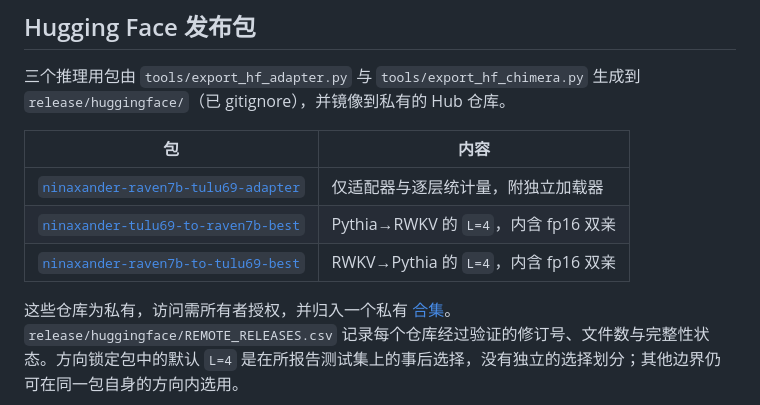
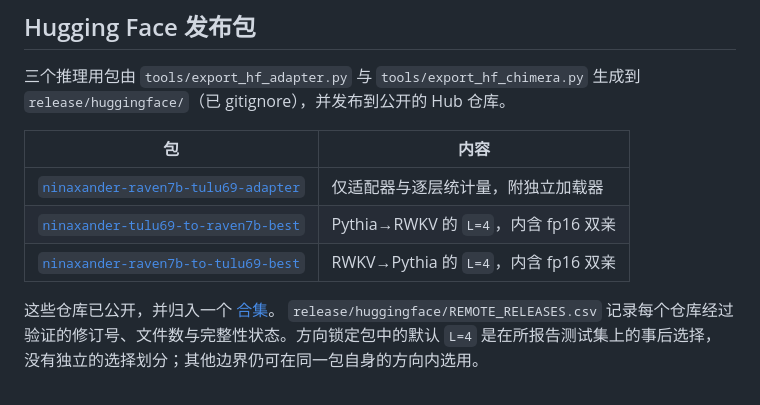
Before and after one commit to Katagiri-Hoshino-Lab/NinaXander, a Markdown page: README.zh-CN.md, the part around the change. Drawn GitHub-style.

```diff
--- a/README.zh-CN.md
+++ b/README.zh-CN.md
@@ -73,7 +73,7 @@ cp .env.example .env                 # Python、模型与 SLURM 的本地设置
 ## Hugging Face 发布包
 
 三个推理用包由 `tools/export_hf_adapter.py` 与 `tools/export_hf_chimera.py` 生成到
-`release/huggingface/`（已 gitignore），并镜像到私有的 Hub 仓库。
+`release/huggingface/`（已 gitignore），并发布到公开的 Hub 仓库。
 
 | 包 | 内容 |
 |---|---|
@@ -81,8 +81,8 @@ cp .env.example .env                 # Python、模型与 SLURM 的本地设置
 | [`ninaxander-tulu69-to-raven7b-best`](https://huggingface.co/Katagiri-Hoshino-Lab/ninaxander-tulu69-to-raven7b-best) | Pythia→RWKV 的 `L=4`，内含 fp16 双亲 |
 | [`ninaxander-raven7b-to-tulu69-best`](https://huggingface.co/Katagiri-Hoshino-Lab/ninaxander-raven7b-to-tulu69-best) | RWKV→Pythia 的 `L=4`，内含 fp16 双亲 |
 
-这些仓库为私有，访问需所有者授权，并归入一个私有
-[合集](https://huggingface.co/collections/Katagiri-Hoshino-Lab/ninaxander-private-inference-releases-6a9010088ba6e224ea2ea8dd)。
+这些仓库已公开，并归入一个
+[合集](https://huggingface.co/collections/Katagiri-Hoshino-Lab/ninaxander-inference-releases-6a9010088ba6e224ea2ea8dd)。
 `release/huggingface/REMOTE_RELEASES.csv` 记录每个仓库经过验证的修订号、文件数与完整性状态。方向锁定包中的默认
 `L=4` 是在所报告测试集上的事后选择，没有独立的选择划分；其他边界仍可在同一包自身的方向内选用。
 
```
Also changed, not shown: README.ja.md (+3 -3 lines), README.md (+3 -3 lines).
